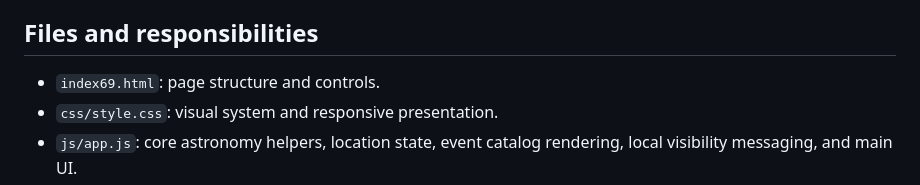
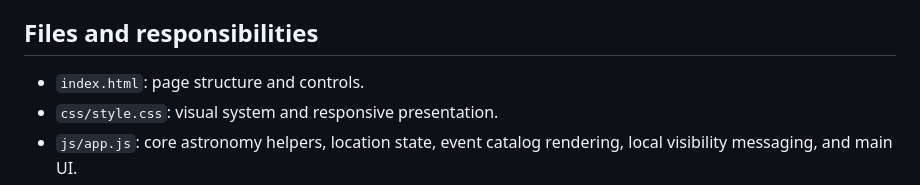
Before and after one commit to Sid-del-coder/THEA, a Markdown page: README.md, the part around the change. GitHub-like rendering.

Commit message:
Update README to correct index file name

```diff
--- a/README.md
+++ b/README.md
@@ -31,7 +31,7 @@ Event observing indicators use simplified Sun, Moon, and planet positions. Where
 
 ## Files and responsibilities
 
-- `index69.html`: page structure and controls.
+- `index.html`: page structure and controls.
 - `css/style.css`: visual system and responsive presentation.
 - `js/app.js`: core astronomy helpers, location state, event catalog rendering, local visibility messaging, and main UI.
 - `js/enhancements.js`: forecast/condition indicators, sky map, reminders, and dynamic event feed loading.
```
